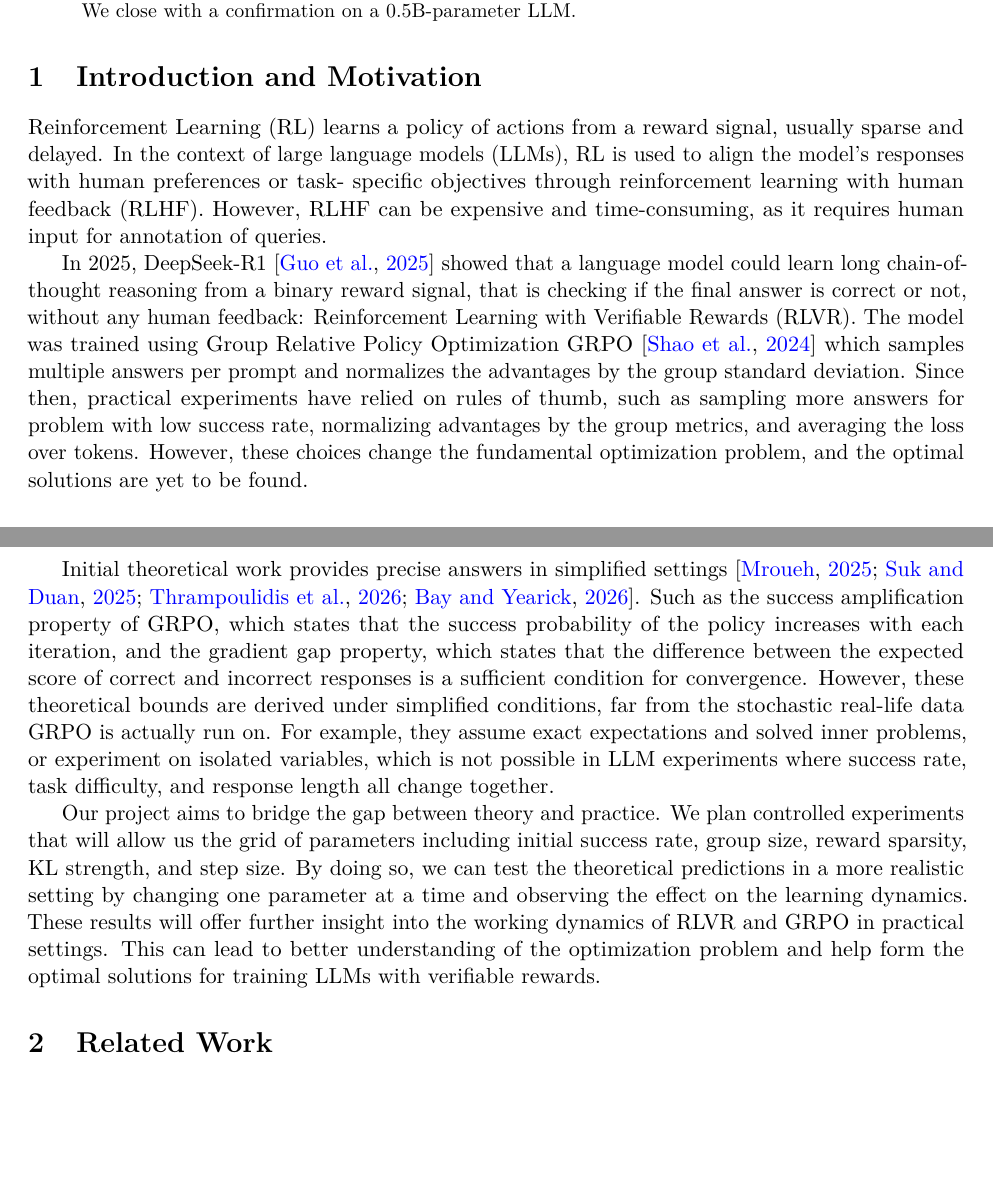
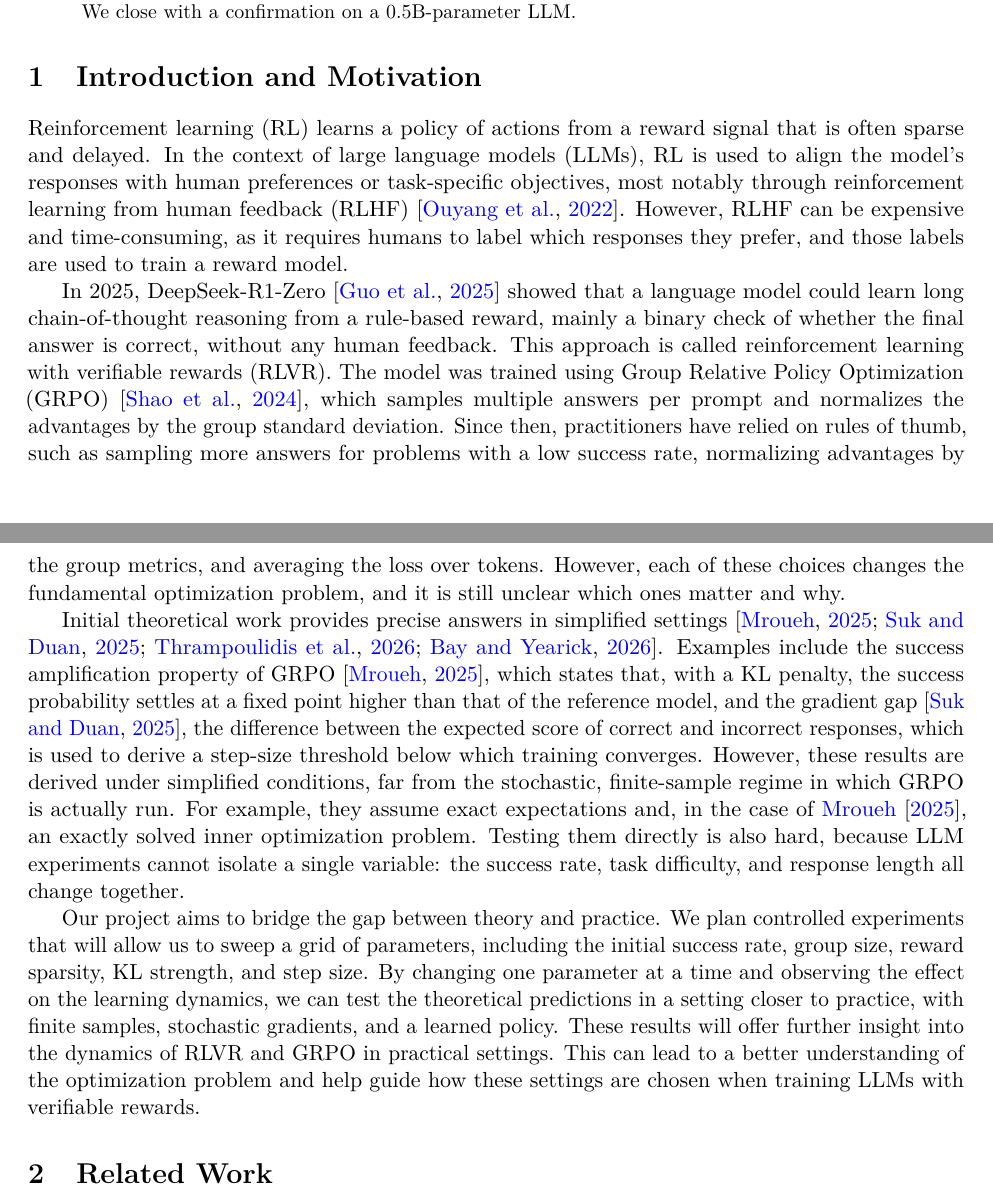
Before and after one commit to AzR919/981_project, a LaTeX paper (latex/proposal_2_azaan.tex): two parts of pages 1 and 2 of 12, joined at a grey line, cut so that both start at the same text, the shorter picture padded with empty space. Compiled offline with pdfLaTeX.

Commit message:
intro done

```diff
--- a/latex/proposal_2_azaan.tex
+++ b/latex/proposal_2_azaan.tex
@@ -104,45 +104,53 @@
 \section{Introduction and Motivation}
 \label{sec:intro}
 
-Reinforcement Learning (RL) learns a policy of actions from a reward signal,
-usually sparse and delayed. In the context of large language models (LLMs),
-RL is used to align the model's responses with human preferences or task-
-specific objectives through reinforcement learning with human feedback (RLHF).
-However, RLHF can be expensive and time-consuming, as it requires human
-input for annotation of queries.
+Reinforcement learning (RL) learns a policy of actions from a reward signal
+that is often sparse and delayed. In the context of large language models
+(LLMs), RL is used to align the model's responses with human preferences or
+task-specific objectives, most notably through reinforcement learning from
+human feedback (RLHF)~\citep{ouyang2022instructgpt}. However, RLHF can be
+expensive and time-consuming, as it requires humans to label which responses
+they prefer, and those labels are used to train a reward model.
 
-In 2025, DeepSeek-R1~\citep{guo2025deepseekr1} showed that a language
-model could learn long chain-of-thought reasoning from a binary reward signal,
-that is checking if the final answer is correct or not, without any human
-feedback: Reinforcement Learning with Verifiable Rewards (RLVR). The model was
-trained using Group Relative Policy Optimization GRPO~\citep{shao2024deepseekmath}
-which samples multiple answers per prompt and normalizes the advantages by
-the group standard deviation. Since then, practical experiments have relied on
-rules of thumb, such as sampling more answers for problem with low success rate,
-normalizing advantages by the group metrics, and averaging the loss over tokens.
-However, these choices change the fundamental optimization problem, and
-the optimal solutions are yet to be found.
+In 2025, DeepSeek-R1-Zero~\citep{guo2025deepseekr1} showed that a language
+model could learn long chain-of-thought reasoning from a rule-based reward,
+mainly a binary check of whether the final answer is correct, without any
+human feedback. This approach is called reinforcement learning with
+verifiable rewards (RLVR). The model was trained using Group Relative Policy
+Optimization (GRPO)~\citep{shao2024deepseekmath}, which samples multiple
+answers per prompt and normalizes the advantages by the group standard
+deviation. Since then, practitioners have relied on rules of thumb, such as
+sampling more answers for problems with a low success rate, normalizing
+advantages by the group metrics, and averaging the loss over tokens.
+However, each of these choices changes the fundamental optimization problem,
+and it is still unclear which ones matter and why.
 
 Initial theoretical work provides precise answers in simplified
 settings~\citep{mroueh2025rlvr,suk2025gradientgap,thrampoulidis2026passk,bay2026grpostd}.
-Such as the success amplification property of GRPO, which states that the success
-probability of the policy increases with each iteration, and the gradient gap
-property, which states that the difference between the expected score of correct
-and incorrect responses is a sufficient condition for convergence. However,
-these theoretical bounds are derived under simplified conditions, far from
-the stochastic real-life data GRPO is actually run on. For example, they
-assume exact expectations and solved inner problems, or experiment on
-isolated variables, which is not possible in LLM experiments where success rate,
-task difficulty, and response length all change together.
+Examples include the success amplification property of
+GRPO~\citep{mroueh2025rlvr}, which states that, with a KL penalty, the
+success probability settles at a fixed point higher than that of the
+reference model, and the gradient gap~\citep{suk2025gradientgap}, the
+difference between the expected score of correct and incorrect responses,
+which is used to derive a step-size threshold below which training
+converges. However, these results are derived under simplified conditions,
+far from the stochastic, finite-sample regime in which GRPO is actually run.
+For example, they assume exact expectations and, in the case of
+\citet{mroueh2025rlvr}, an exactly solved inner optimization problem.
+Testing them directly is also hard, because LLM experiments cannot isolate a
+single variable: the success rate, task difficulty, and response length all
+change together.
 
 Our project aims to bridge the gap between theory and practice. We plan
-controlled experiments that will allow us the grid of parameters including initial
-success rate, group size, reward sparsity, KL strength, and step size.
-By doing so, we can test the theoretical predictions in a more realistic setting
-by changing one parameter at a time and observing the effect on the learning dynamics.
-These results will offer further insight into the working dynamics of RLVR and GRPO
-in practical settings. This can lead to better understanding of the optimization
-problem and help form the optimal solutions for training LLMs with verifiable rewards.
+controlled experiments that will allow us to sweep a grid of parameters,
+including the initial success rate, group size, reward sparsity, KL
+strength, and step size. By changing one parameter at a time and observing
+the effect on the learning dynamics, we can test the theoretical predictions
+in a setting closer to practice, with finite samples, stochastic gradients,
+and a learned policy. These results will offer further insight into the
+dynamics of RLVR and GRPO in practical settings. This can lead to a better
+understanding of the optimization problem and help guide how these settings
+are chosen when training LLMs with verifiable rewards.
 
 % ---------------------------------------------------------------------
 \section{Related Work}
```
Also changed, not shown: latex/references.bib (+10 -0 lines).
